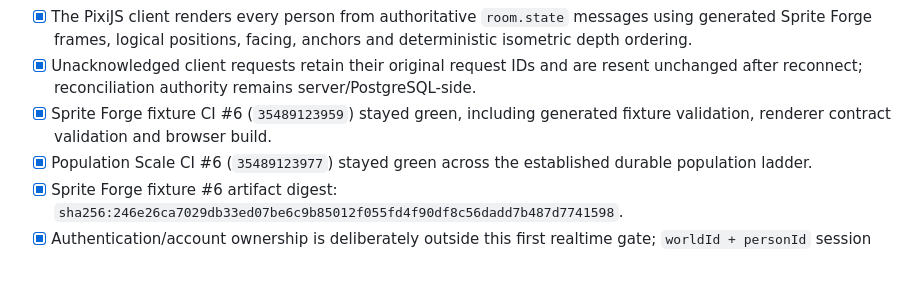
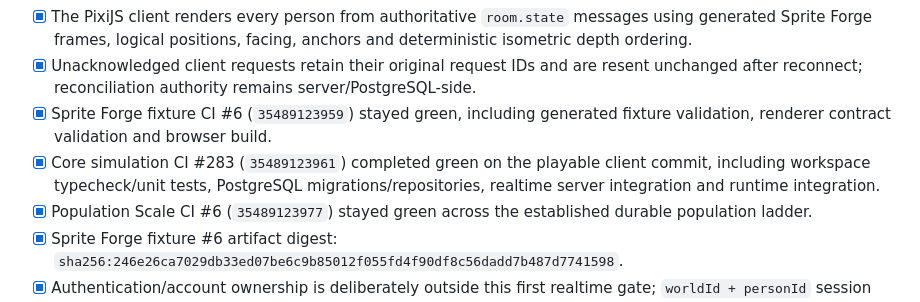
Before and after one commit to chmodmasx/Hobbo, a Markdown page: docs/IMPLEMENTATION_STATUS.md, the part around the change. GitHub-like rendering; blank space fills up the shorter version.

Commit message:
docs: record playable realtime core CI

```diff
--- a/docs/IMPLEMENTATION_STATUS.md
+++ b/docs/IMPLEMENTATION_STATUS.md
@@ -475,6 +475,7 @@ The deterministic/event-driven kernel is proven across body/inventory, work, mis
 - [x] The PixiJS client renders every person from authoritative `room.state` messages using generated Sprite Forge frames, logical positions, facing, anchors and deterministic isometric depth ordering.
 - [x] Unacknowledged client requests retain their original request IDs and are resent unchanged after reconnect; reconciliation authority remains server/PostgreSQL-side.
 - [x] Sprite Forge fixture CI #6 (`35489123959`) stayed green, including generated fixture validation, renderer contract validation and browser build.
+- [x] Core simulation CI #283 (`35489123961`) completed green on the playable client commit, including workspace typecheck/unit tests, PostgreSQL migrations/repositories, realtime server integration and runtime integration.
 - [x] Population Scale CI #6 (`35489123977`) stayed green across the established durable population ladder.
 - [x] Sprite Forge fixture #6 artifact digest: `sha256:246e26ca7029db33ed07be6c9b85012f055fd4f90df8c56dadd7b487d7741598`.
 - [x] Authentication/account ownership is deliberately outside this first realtime gate; `worldId + personId` session binding is not a production security boundary.
```
